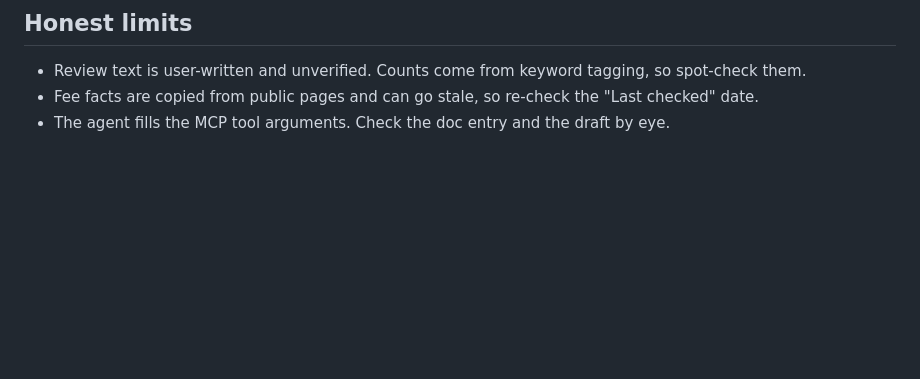
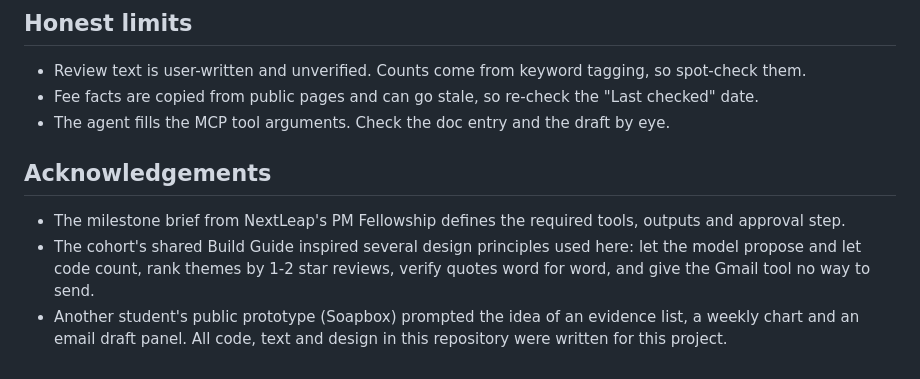
Before and after one commit to Sushantmulmuley/groww-review-pulse, a Markdown page: README.md, the part around the change. Drawn GitHub-style; blank space fills up the shorter version.

Commit message:
README: acknowledgements
Co-Authored-By: Claude Sonnet 5.5 <noreply@anthropic.com>
Claude-Session: https://claude.ai/code/session_01WhQQppoaq5Cn4aBNAtgMbe

```diff
--- a/README.md
+++ b/README.md
@@ -59,3 +59,8 @@ The model proposes and the code decides:
 - Review text is user-written and unverified. Counts come from keyword tagging, so spot-check them.
 - Fee facts are copied from public pages and can go stale, so re-check the "Last checked" date.
 - The agent fills the MCP tool arguments. Check the doc entry and the draft by eye.
+
+## Acknowledgements
+- The milestone brief from NextLeap's PM Fellowship defines the required tools, outputs and approval step.
+- The cohort's shared Build Guide inspired several design principles used here: let the model propose and let code count, rank themes by 1-2 star reviews, verify quotes word for word, and give the Gmail tool no way to send.
+- Another student's public prototype (Soapbox) prompted the idea of an evidence list, a weekly chart and an email draft panel. All code, text and design in this repository were written for this project.
```
